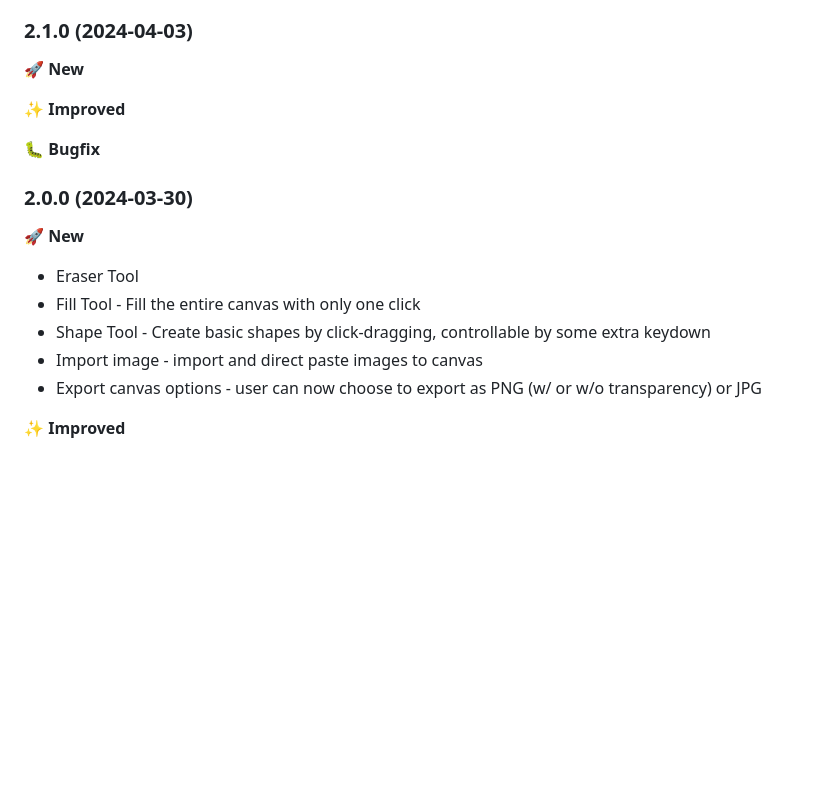
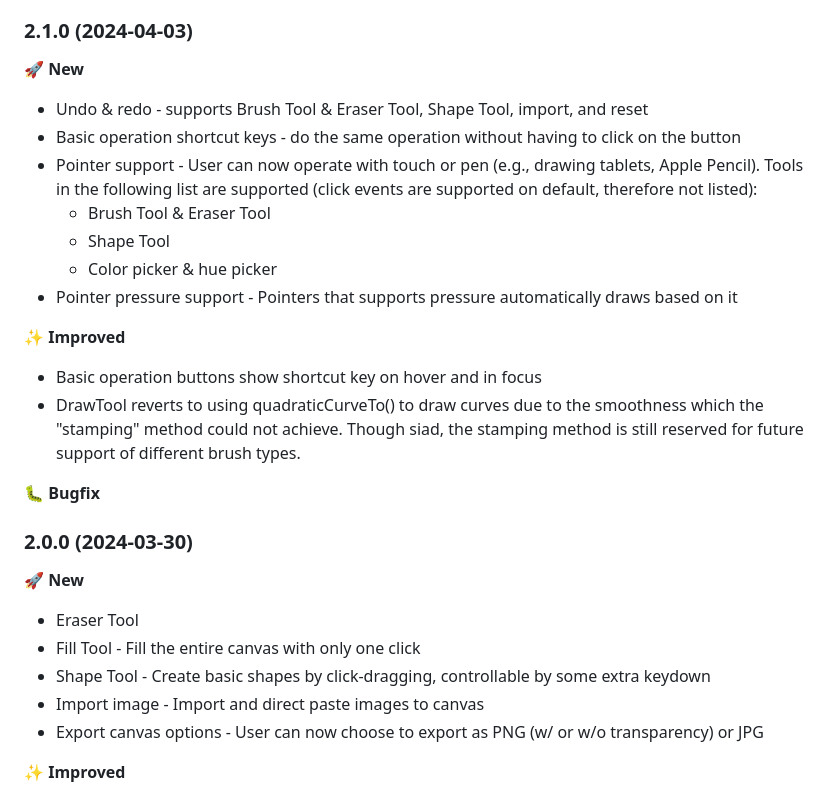
Before and after one commit to ritmoHung/Definitely-Not-PS, a Markdown page: README.md, the part around the change. Drawn GitHub-style; blank space fills up the shorter version.

Commit message:
Update README.md for V2.1.0

```diff
--- a/README.md
+++ b/README.md
@@ -35,8 +35,17 @@ This project mimics the UI and some of the tools of Photoshop.
 
 ### 2.1.0 (2024-04-03)
 :rocket: **New**
+- Undo & redo - supports Brush Tool & Eraser Tool, Shape Tool, import, and reset
+- Basic operation shortcut keys - do the same operation without having to click on the button
+- Pointer support - User can now operate with touch or pen (e.g., drawing tablets, Apple Pencil). Tools in the following list are supported (click events are supported on default, therefore not listed):
+    - Brush Tool & Eraser Tool
+    - Shape Tool
+    - Color picker & hue picker
+- Pointer pressure support - Pointers that supports pressure automatically draws based on it
 
 :sparkles: **Improved**
+- Basic operation buttons show shortcut key on hover and in focus
+- DrawTool reverts to using quadraticCurveTo() to draw curves due to the smoothness which the "stamping" method could not achieve. Though siad, the stamping method is still reserved for future support of different brush types.
 
 :bug: **Bugfix**
 
@@ -45,8 +54,8 @@ This project mimics the UI and some of the tools of Photoshop.
 - Eraser Tool
 - Fill Tool - Fill the entire canvas with only one click
 - Shape Tool - Create basic shapes by click-dragging, controllable by some extra keydown
-- Import image - import and direct paste images to canvas
-- Export canvas options - user can now choose to export as PNG (w/ or w/o transparency) or JPG
+- Import image - Import and direct paste images to canvas
+- Export canvas options - User can now choose to export as PNG (w/ or w/o transparency) or JPG
 
 :sparkles: **Improved**
 - Tools are now written as classes extended from a base class. Switching event listeners of tools becomes easier to implement!
```
